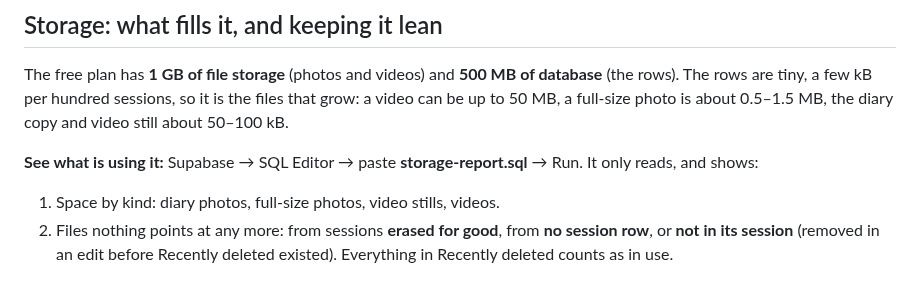
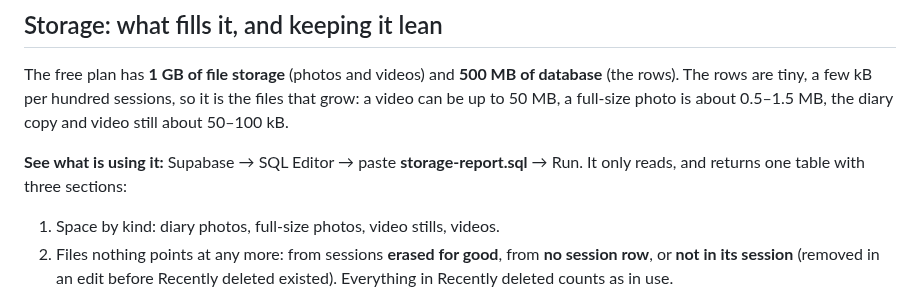
Before and after one commit to SarahTTAN107/pace, a Markdown page: README.md, the part around the change. GitHub-like rendering.

Commit message:
README: the storage report is one table
Co-Authored-By: Claude Opus 5.5 <noreply@anthropic.com>
Claude-Session: https://claude.ai/code/session_013miV44FQRPaMh9V8PigoZf

```diff
--- a/README.md
+++ b/README.md
@@ -112,7 +112,7 @@ What protects the data, in order of how much it matters:
 
 The free plan has **1 GB of file storage** (photos and videos) and **500 MB of database** (the rows). The rows are tiny, a few kB per hundred sessions, so it is the files that grow: a video can be up to 50 MB, a full-size photo is about 0.5–1.5 MB, the diary copy and video still about 50–100 kB.
 
-**See what is using it:** Supabase → SQL Editor → paste **storage-report.sql** → Run. It only reads, and shows:
+**See what is using it:** Supabase → SQL Editor → paste **storage-report.sql** → Run. It only reads, and returns one table with three sections:
 
 1. Space by kind: diary photos, full-size photos, video stills, videos.
 2. Files nothing points at any more: from sessions **erased for good**, from **no session row**, or **not in its session** (removed in an edit before Recently deleted existed). Everything in Recently deleted counts as in use.
```
